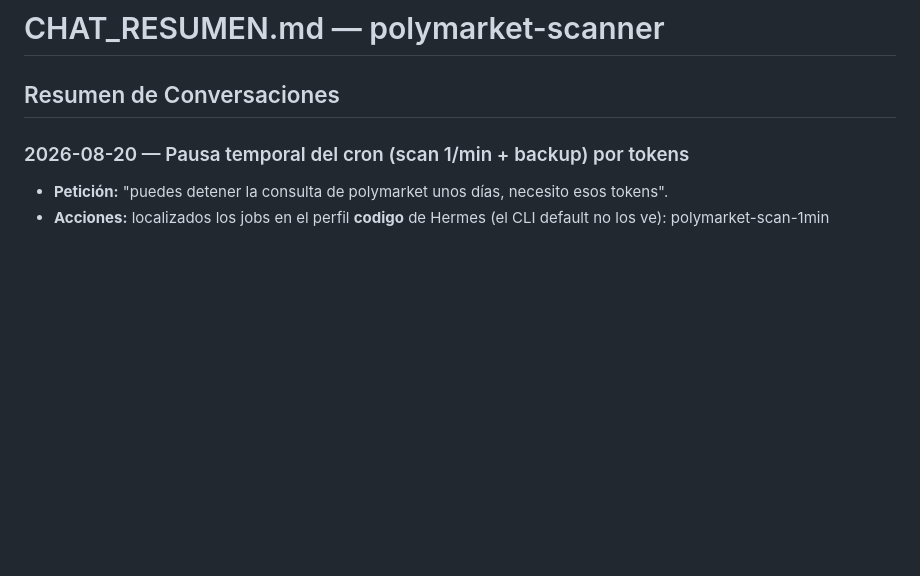
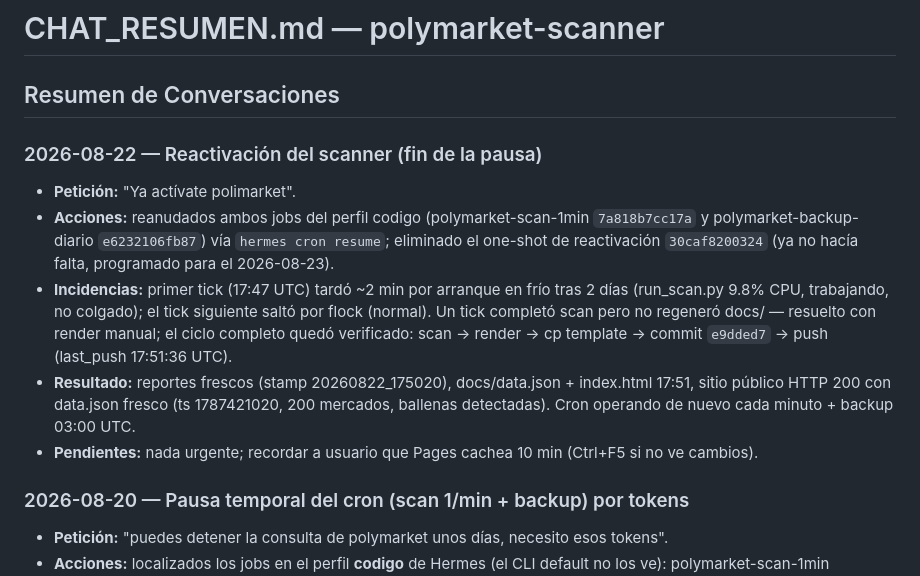
Before and after one commit to devzendcode2025/polymarket-scanner, a Markdown page: CHAT_RESUMEN.md, the part around the change. Rendered like a GitHub page; blank space fills up the shorter version.

Commit message:
docs: CHAT_RESUMEN reactivacion 2026-08-22

```diff
--- a/CHAT_RESUMEN.md
+++ b/CHAT_RESUMEN.md
@@ -1,6 +1,13 @@
 # CHAT_RESUMEN.md — polymarket-scanner
 
 ## Resumen de Conversaciones
+
+### 2026-08-22 — Reactivación del scanner (fin de la pausa)
+- **Petición:** "Ya actívate polimarket".
+- **Acciones:** reanudados ambos jobs del perfil codigo (polymarket-scan-1min `7a818b7cc17a` y polymarket-backup-diario `e6232106fb87`) vía `hermes cron resume`; eliminado el one-shot de reactivación `30caf8200324` (ya no hacía falta, programado para el 2026-08-23).
+- **Incidencias:** primer tick (17:47 UTC) tardó ~2 min por arranque en frío tras 2 días (run_scan.py 9.8% CPU, trabajando, no colgado); el tick siguiente saltó por flock (normal). Un tick completó scan pero no regeneró docs/ — resuelto con render manual; el ciclo completo quedó verificado: scan → render → cp template → commit `e9dded7` → push (last_push 17:51:36 UTC).
+- **Resultado:** reportes frescos (stamp 20260822_175020), docs/data.json + index.html 17:51, sitio público HTTP 200 con data.json fresco (ts 1787421020, 200 mercados, ballenas detectadas). Cron operando de nuevo cada minuto + backup 03:00 UTC.
+- **Pendientes:** nada urgente; recordar a usuario que Pages cachea 10 min (Ctrl+F5 si no ve cambios).
 
 ### 2026-08-20 — Pausa temporal del cron (scan 1/min + backup) por tokens
 - **Petición:** "puedes detener la consulta de polymarket unos días, necesito esos tokens".
```
